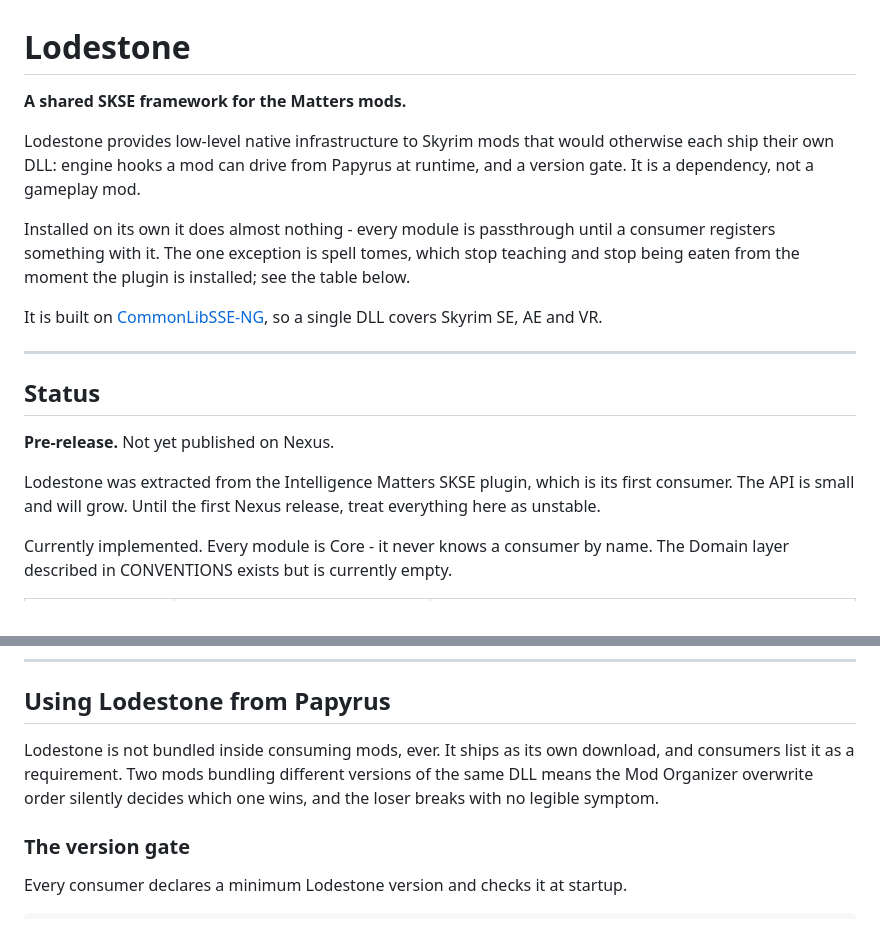
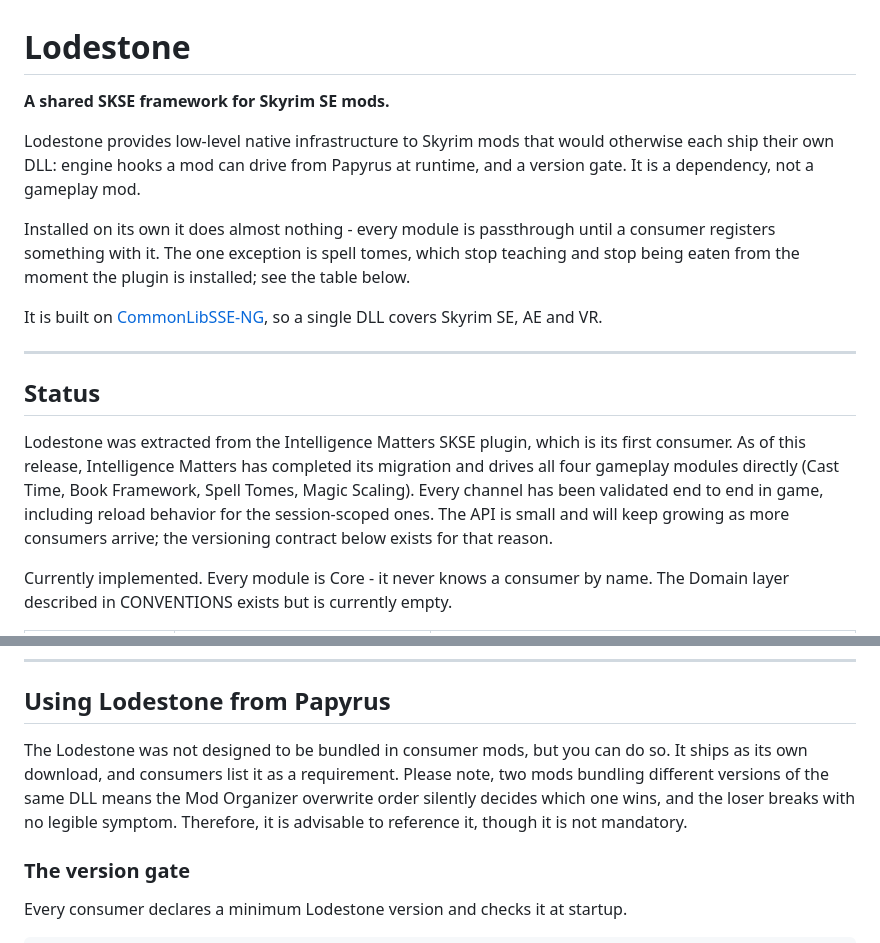
Before and after one commit to pprarj/lodestone, a Markdown page: README.md, 2 parts joined by grey strips. GitHub-like rendering.

Commit message:
Updating README before release

```diff
--- a/README.md
+++ b/README.md
@@ -1,6 +1,6 @@
 # Lodestone
 
-**A shared SKSE framework for the Matters mods.**
+**A shared SKSE framework for Skyrim SE mods.**
 
 Lodestone provides low-level native infrastructure to Skyrim mods that would otherwise each ship their own DLL: engine hooks a mod can drive from Papyrus at runtime, and a version gate. It is a dependency, not a gameplay mod.
 
@@ -12,9 +12,7 @@ It is built on [CommonLibSSE-NG](https://github.com/CharmedBaryon/CommonLibSSE-N
 
 ## Status
 
-**Pre-release.** Not yet published on Nexus.
-
-Lodestone was extracted from the Intelligence Matters SKSE plugin, which is its first consumer. The API is small and will grow. Until the first Nexus release, treat everything here as unstable.
+Lodestone was extracted from the Intelligence Matters SKSE plugin, which is its first consumer. As of this release, Intelligence Matters has completed its migration and drives all four gameplay modules directly (Cast Time, Book Framework, Spell Tomes, Magic Scaling). Every channel has been validated end to end in game, including reload behavior for the session-scoped ones. The API is small and will keep growing as more consumers arrive; the versioning contract below exists for that reason.
 
 Currently implemented. Every module is Core - it never knows a consumer by name. The Domain layer described in CONVENTIONS exists but is currently empty.
 
@@ -40,7 +38,7 @@ That default exists because Lodestone is a modder resource, not a mod. Anything
 
 ## Using Lodestone from Papyrus
 
-Lodestone is not bundled inside consuming mods, ever. It ships as its own download, and consumers list it as a requirement. Two mods bundling different versions of the same DLL means the Mod Organizer overwrite order silently decides which one wins, and the loser breaks with no legible symptom.
+The Lodestone was not designed to be bundled in consumer mods, but you can do so. It ships as its own download, and consumers list it as a requirement. Please note, two mods bundling different versions of the same DLL means the Mod Organizer overwrite order silently decides which one wins, and the loser breaks with no legible symptom. Therefore, it is advisable to reference it, though it is not mandatory.
 
 ### The version gate
 
```
